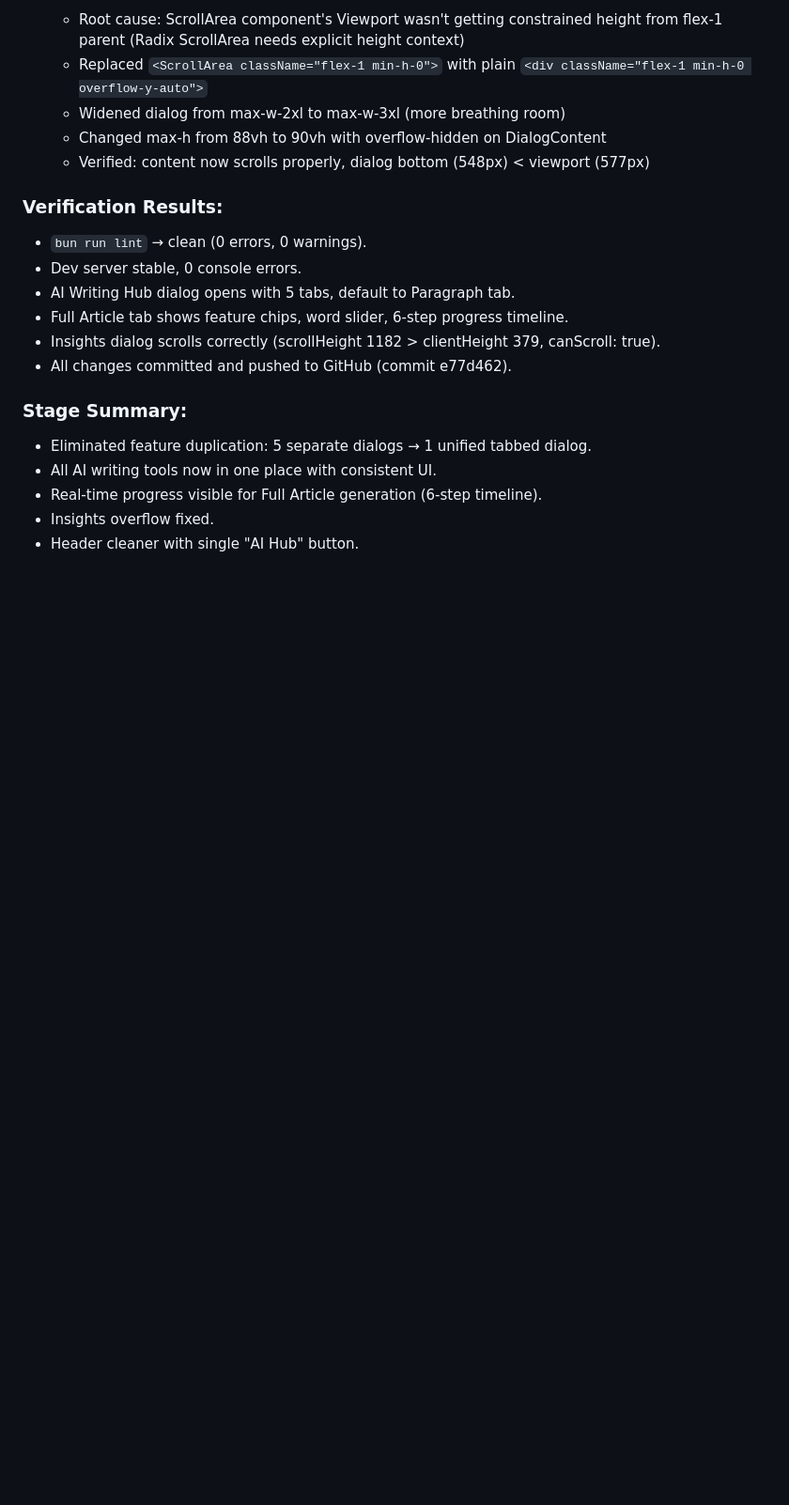
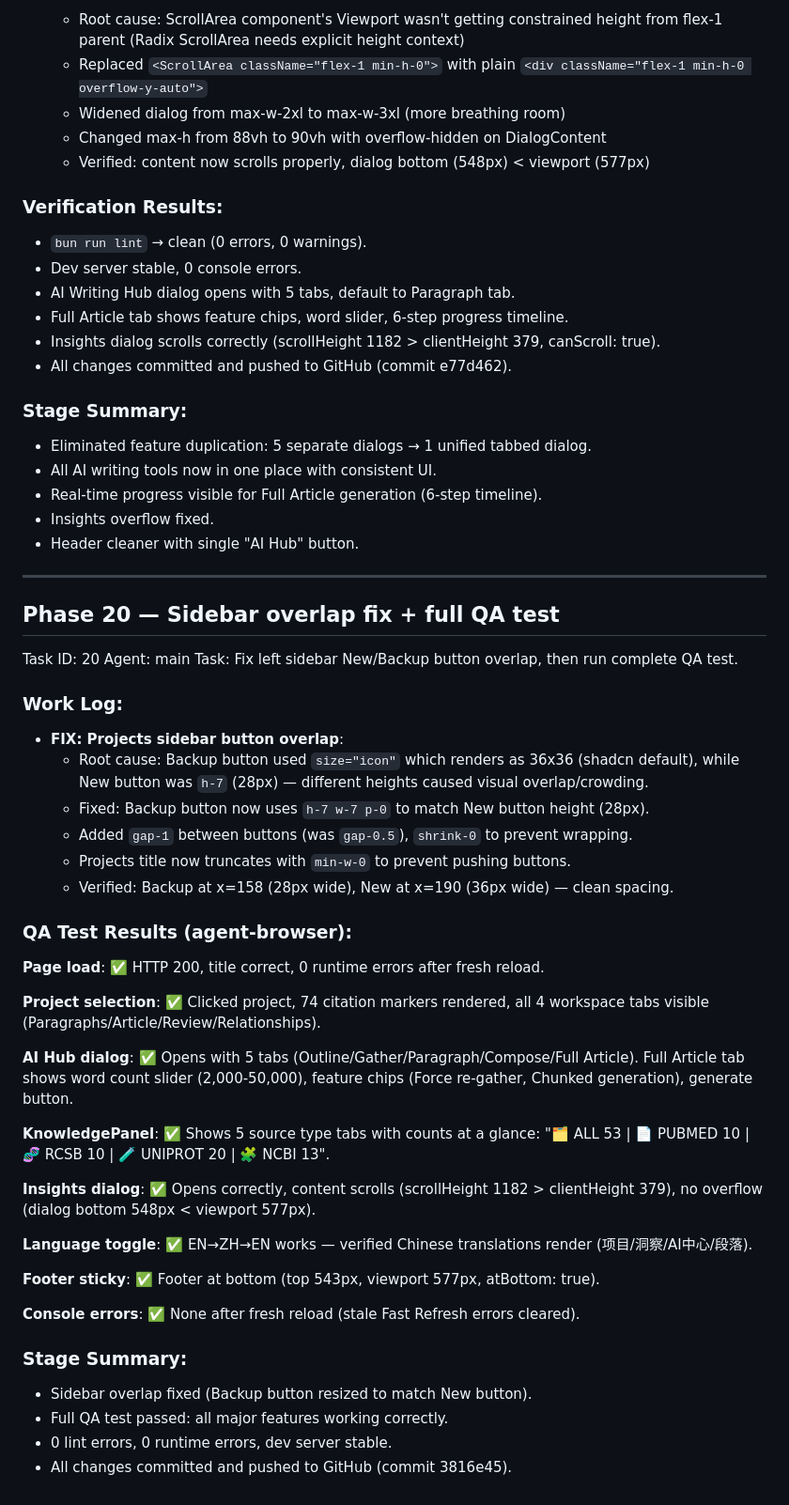
Before and after one commit to Jing0715-fer/SciWrite, a Markdown page: worklog.md, the part around the change. Shown at 94% size. GitHub-like rendering; blank space fills up the shorter version.

Commit message:
67839b51-73fc-4198-abb1-e36be94e5018

```diff
--- a/worklog.md
+++ b/worklog.md
@@ -1482,3 +1482,46 @@ Task: Consolidate duplicate full-article generation entry points into one unifie
 - Real-time progress visible for Full Article generation (6-step timeline).
 - Insights overflow fixed.
 - Header cleaner with single "AI Hub" button.
+
+
+---
+
+## Phase 20 — Sidebar overlap fix + full QA test
+
+Task ID: 20
+Agent: main
+Task: Fix left sidebar New/Backup button overlap, then run complete QA test.
+
+### Work Log:
+
+- **FIX: Projects sidebar button overlap**:
+  - Root cause: Backup button used `size="icon"` which renders as 36x36 (shadcn default),
+    while New button was `h-7` (28px) — different heights caused visual overlap/crowding.
+  - Fixed: Backup button now uses `h-7 w-7 p-0` to match New button height (28px).
+  - Added `gap-1` between buttons (was `gap-0.5`), `shrink-0` to prevent wrapping.
+  - Projects title now truncates with `min-w-0` to prevent pushing buttons.
+  - Verified: Backup at x=158 (28px wide), New at x=190 (36px wide) — clean spacing.
+
+### QA Test Results (agent-browser):
+
+**Page load**: ✅ HTTP 200, title correct, 0 runtime errors after fresh reload.
+
+**Project selection**: ✅ Clicked project, 74 citation markers rendered, all 4 workspace tabs visible (Paragraphs/Article/Review/Relationships).
+
+**AI Hub dialog**: ✅ Opens with 5 tabs (Outline/Gather/Paragraph/Compose/Full Article). Full Article tab shows word count slider (2,000-50,000), feature chips (Force re-gather, Chunked generation), generate button.
+
+**KnowledgePanel**: ✅ Shows 5 source type tabs with counts at a glance: "🗂️ ALL 53 | 📄 PUBMED 10 | 🧬 RCSB 10 | 🧪 UNIPROT 20 | 🧩 NCBI 13".
+
+**Insights dialog**: ✅ Opens correctly, content scrolls (scrollHeight 1182 > clientHeight 379), no overflow (dialog bottom 548px < viewport 577px).
+
+**Language toggle**: ✅ EN→ZH→EN works — verified Chinese translations render (项目/洞察/AI中心/段落).
+
+**Footer sticky**: ✅ Footer at bottom (top 543px, viewport 577px, atBottom: true).
+
+**Console errors**: ✅ None after fresh reload (stale Fast Refresh errors cleared).
+
+### Stage Summary:
+- Sidebar overlap fixed (Backup button resized to match New button).
+- Full QA test passed: all major features working correctly.
+- 0 lint errors, 0 runtime errors, dev server stable.
+- All changes committed and pushed to GitHub (commit 3816e45).
```
